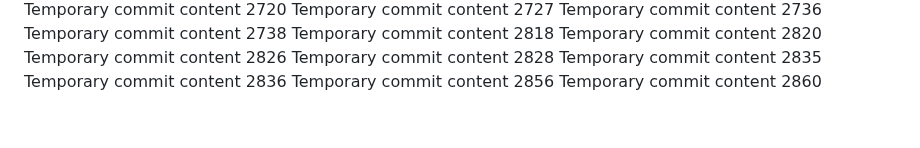
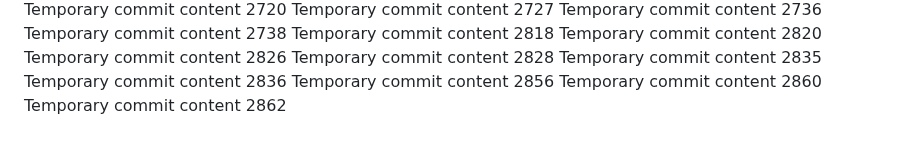
Before and after one commit to Chance27/p8105_hw1_sc5126, a Markdown page: report.md, the part around the change. Drawn GitHub-style.

Commit message:
Updated project documentation

```diff
--- a/report.md
+++ b/report.md
@@ -247,3 +247,4 @@ Temporary commit content 2835
 Temporary commit content 2836
 Temporary commit content 2856
 Temporary commit content 2860
+Temporary commit content 2862
```
